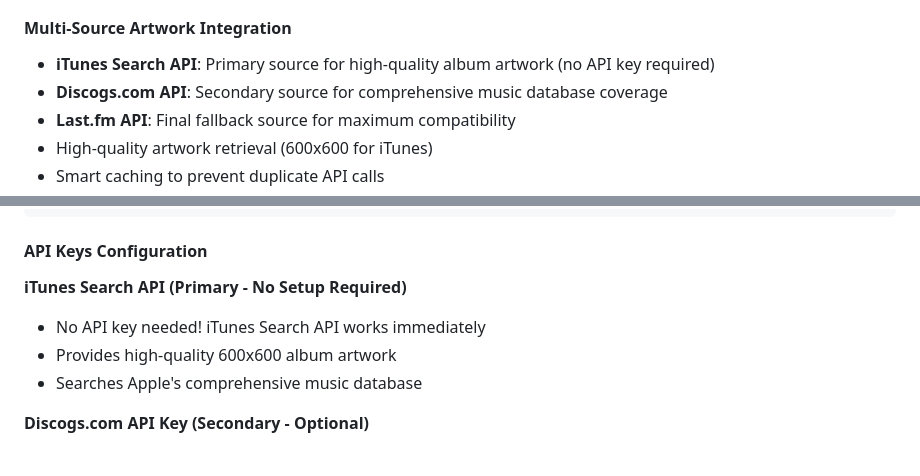
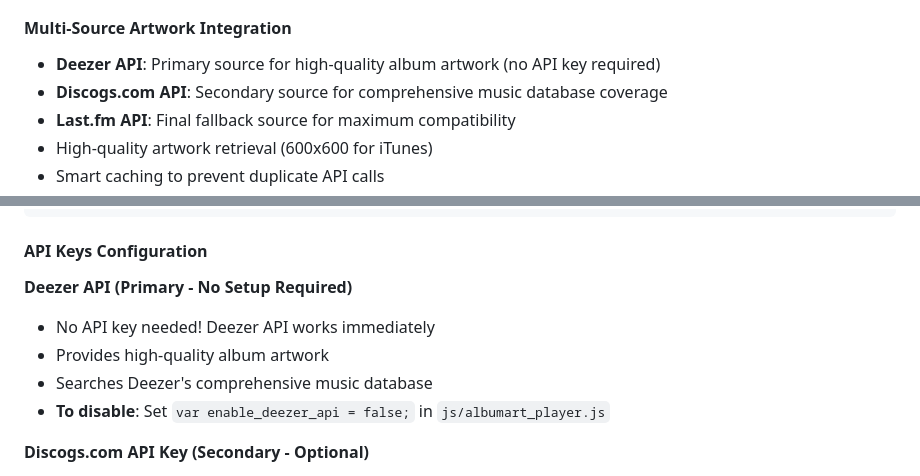
Before and after one commit to jame25/albumart_minimal, a Markdown page: README.md, 2 parts joined by grey strips. Rendered like a GitHub page.

```diff
--- a/README.md
+++ b/README.md
@@ -75,7 +75,7 @@ This template includes full support for internet radio streams with automatic ar
 - HTML entity decoding for proper character handling
 
 #### **Multi-Source Artwork Integration**
-- **iTunes Search API**: Primary source for high-quality album artwork (no API key required)
+- **Deezer API**: Primary source for high-quality album artwork (no API key required)
 - **Discogs.com API**: Secondary source for comprehensive music database coverage
 - **Last.fm API**: Final fallback source for maximum compatibility
 - High-quality artwork retrieval (600x600 for iTunes)
@@ -110,10 +110,11 @@ void on_playback_dynamic_info_track(const file_info& p_info) {
 
 #### **API Keys Configuration**
 
-**iTunes Search API (Primary - No Setup Required)**
-- No API key needed! iTunes Search API works immediately
-- Provides high-quality 600x600 album artwork
-- Searches Apple's comprehensive music database
+**Deezer API (Primary - No Setup Required)**
+- No API key needed! Deezer API works immediately
+- Provides high-quality album artwork
+- Searches Deezer's comprehensive music database
+- **To disable**: Set `var enable_deezer_api = false;` in `js/albumart_player.js`
 
 **Discogs.com API Key (Secondary - Optional)**
 - Get a free API token from [Discogs Developer Settings](https://www.discogs.com/settings/developers)
```
